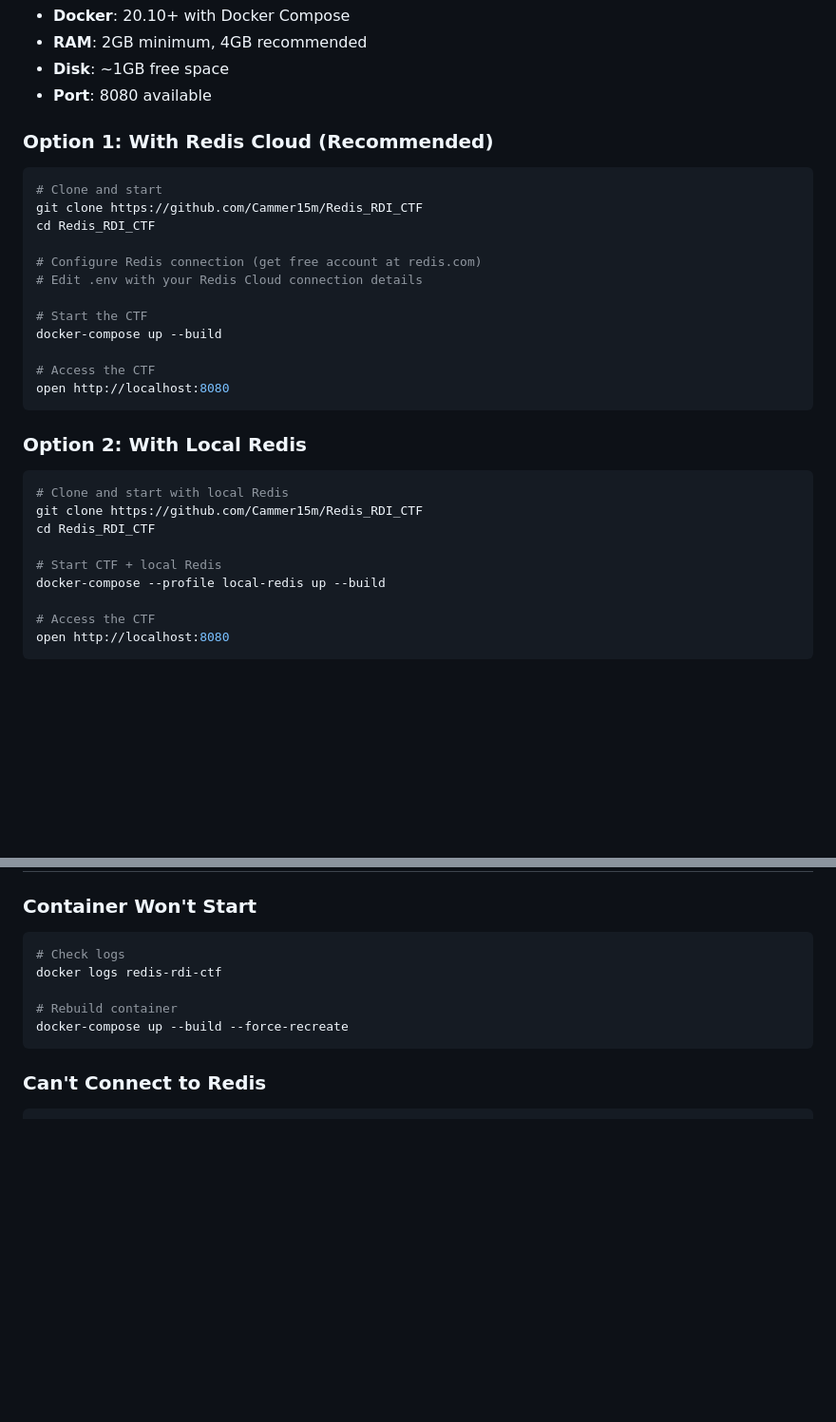
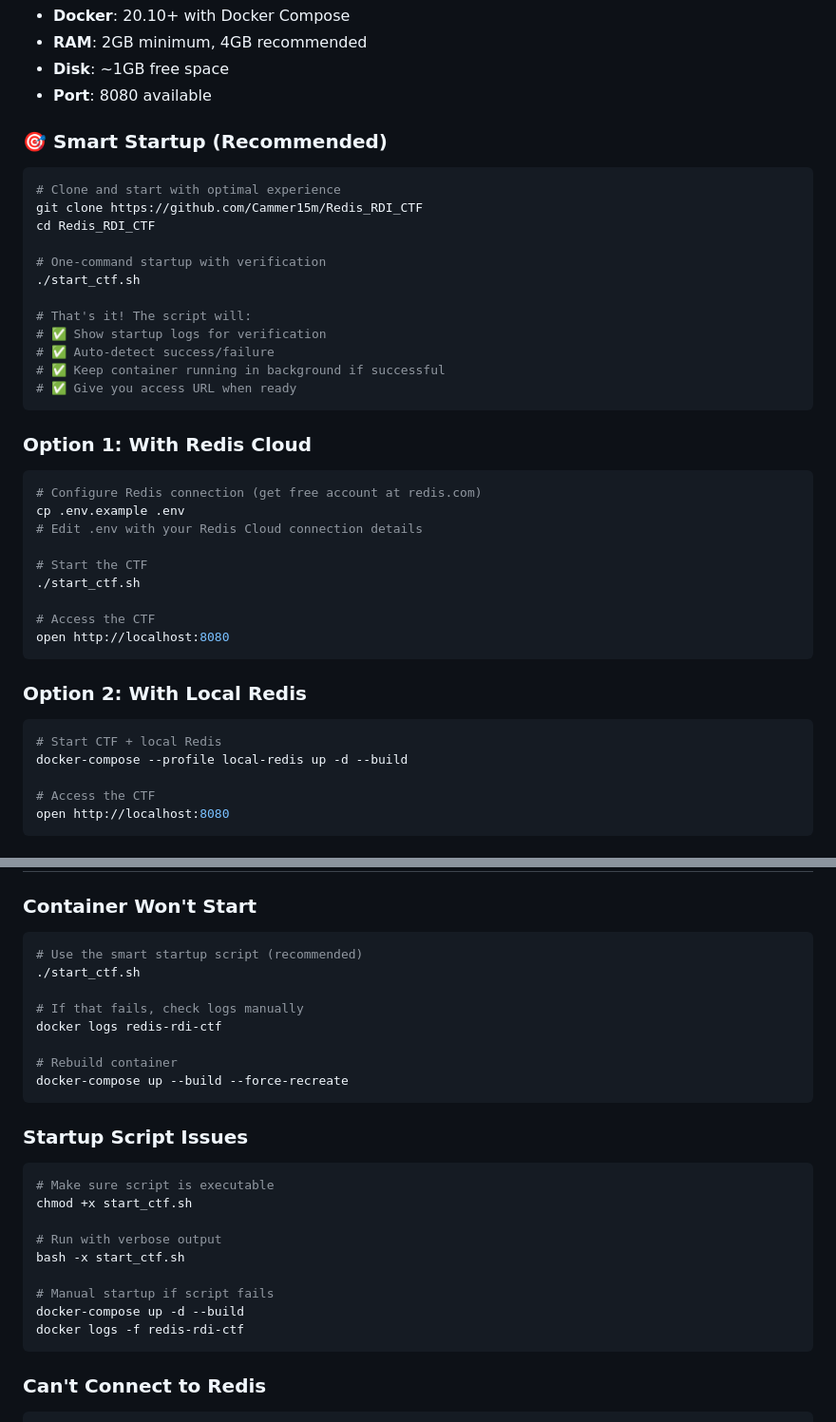
Before and after one commit to Cammer15m/livestocks, a Markdown page: README.md, 2 parts joined by grey strips. Shown: that part at 95% size. Rendered like a GitHub page; blank space fills up the shorter version.

Commit message:
Update README with smart startup script instructions
- Added prominent section for ./start_ctf.sh usage
- Updated Quick Start to feature the new startup script
- Added troubleshooting section for startup script issues
- Improved user experience documentation
- Maintains backward compatibility with manual docker-compose commands

````diff
--- a/README.md
+++ b/README.md
@@ -19,17 +19,30 @@ Welcome to the **Redis Data Integration (RDI) Capture The Flag** challenge! This
 - **Disk**: ~1GB free space
 - **Port**: 8080 available
 
-### **Option 1: With Redis Cloud (Recommended)**
+### **🎯 Smart Startup (Recommended)**
 ```bash
-# Clone and start
+# Clone and start with optimal experience
 git clone https://github.com/Cammer15m/Redis_RDI_CTF
 cd Redis_RDI_CTF
 
+# One-command startup with verification
+./start_ctf.sh
+
+# That's it! The script will:
+# ✅ Show startup logs for verification
+# ✅ Auto-detect success/failure
+# ✅ Keep container running in background if successful
+# ✅ Give you access URL when ready
+```
+
+### **Option 1: With Redis Cloud**
+```bash
 # Configure Redis connection (get free account at redis.com)
+cp .env.example .env
 # Edit .env with your Redis Cloud connection details
 
 # Start the CTF
-docker-compose up --build
+./start_ctf.sh
 
 # Access the CTF
 open http://localhost:8080
@@ -37,12 +50,8 @@ open http://localhost:8080
 
 ### **Option 2: With Local Redis**
 ```bash
-# Clone and start with local Redis
-git clone https://github.com/Cammer15m/Redis_RDI_CTF
-cd Redis_RDI_CTF
-
 # Start CTF + local Redis
-docker-compose --profile local-redis up --build
+docker-compose --profile local-redis up -d --build
 
 # Access the CTF
 open http://localhost:8080
@@ -213,11 +222,27 @@ Redis_RDI_CTF/
 
 ### **Container Won't Start**
 ```bash
-# Check logs
+# Use the smart startup script (recommended)
+./start_ctf.sh
+
+# If that fails, check logs manually
 docker logs redis-rdi-ctf
 
 # Rebuild container
 docker-compose up --build --force-recreate
+```
+
+### **Startup Script Issues**
+```bash
+# Make sure script is executable
+chmod +x start_ctf.sh
+
+# Run with verbose output
+bash -x start_ctf.sh
+
+# Manual startup if script fails
+docker-compose up -d --build
+docker logs -f redis-rdi-ctf
 ```
 
 ### **Can't Connect to Redis**
````
